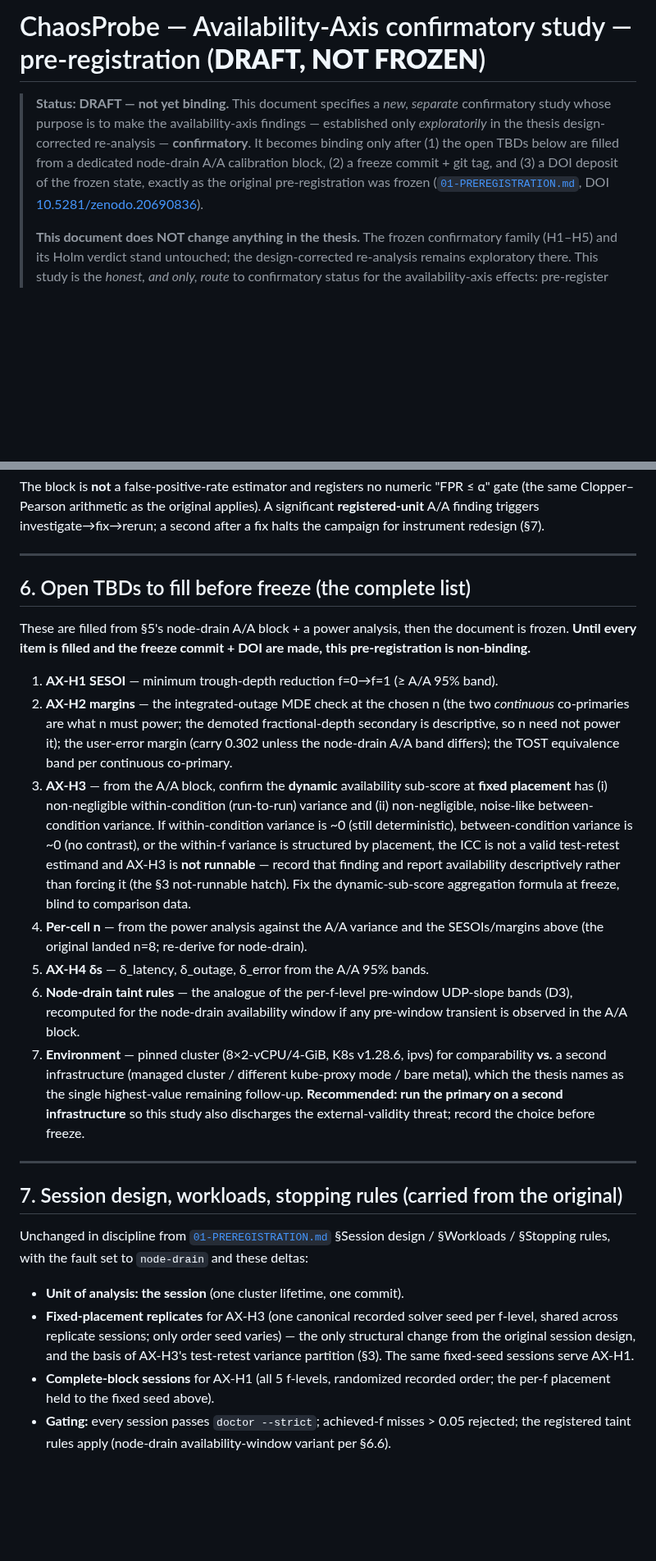
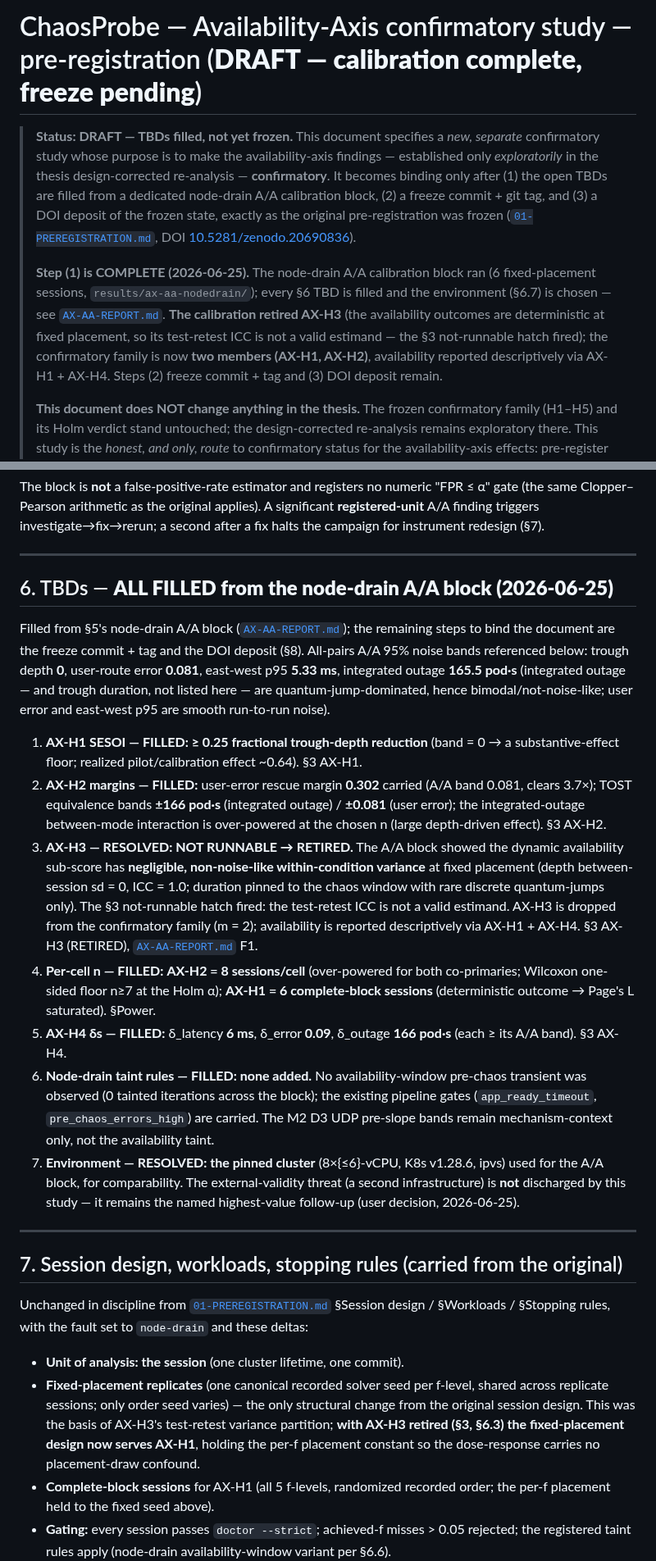
Before and after one commit to yhu02/uva-msc-thesis, a Markdown page: v2-design/AX-PREREGISTRATION-DRAFT.md, 2 parts joined by grey strips. Shown at 82% size. Rendered like a GitHub page; blank space fills up the shorter version.

```diff
--- a/v2-design/AX-PREREGISTRATION-DRAFT.md
+++ b/v2-design/AX-PREREGISTRATION-DRAFT.md
@@ -1,14 +1,23 @@
-# ChaosProbe — Availability-Axis confirmatory study — pre-registration (**DRAFT, NOT FROZEN**)
+# ChaosProbe — Availability-Axis confirmatory study — pre-registration (**DRAFT — calibration complete, freeze pending**)
 
-> **Status: DRAFT — not yet binding.** This document specifies a *new,
-> separate* confirmatory study whose purpose is to make the availability-axis
-> findings — established only *exploratorily* in the thesis design-corrected
-> re-analysis — **confirmatory**. It becomes binding only after (1) the
-> open TBDs below are filled from a dedicated node-drain A/A calibration block,
+> **Status: DRAFT — TBDs filled, not yet frozen.** This document specifies a
+> *new, separate* confirmatory study whose purpose is to make the
+> availability-axis findings — established only *exploratorily* in the thesis
+> design-corrected re-analysis — **confirmatory**. It becomes binding only after
+> (1) the open TBDs are filled from a dedicated node-drain A/A calibration block,
 > (2) a freeze commit + git tag, and (3) a DOI deposit of the frozen state,
 > exactly as the original pre-registration was frozen
 > ([`01-PREREGISTRATION.md`](01-PREREGISTRATION.md), DOI
 > [10.5281/zenodo.20690836](https://doi.org/10.5281/zenodo.20690836)).
+>
+> **Step (1) is COMPLETE (2026-06-25).** The node-drain A/A calibration block ran
+> (6 fixed-placement sessions, `results/ax-aa-nodedrain/`); every §6 TBD is filled
+> and the environment (§6.7) is chosen — see [`AX-AA-REPORT.md`](AX-AA-REPORT.md).
+> **The calibration retired AX-H3** (the availability outcomes are deterministic at
+> fixed placement, so its test-retest ICC is not a valid estimand — the §3
+> not-runnable hatch fired); the confirmatory family is now **two members (AX-H1,
+> AX-H2)**, availability reported descriptively via AX-H1 + AX-H4. Steps (2) freeze
+> commit + tag and (3) DOI deposit remain.
 >
 > **This document does NOT change anything in the thesis.** The frozen
 > confirmatory family (H1–H5) and its Holm verdict stand untouched; the
@@ -264,39 +293,43 @@ a second after a fix halts the campaign for instrument redesign (§7).
 
 ---
 
-## 6. Open TBDs to fill before freeze (the complete list)
+## 6. TBDs — **ALL FILLED from the node-drain A/A block (2026-06-25)**
 
-These are filled from §5's node-drain A/A block + a power analysis, then the
-document is frozen. **Until every item is filled and the freeze commit + DOI are
-made, this pre-registration is non-binding.**
+Filled from §5's node-drain A/A block ([`AX-AA-REPORT.md`](AX-AA-REPORT.md)); the
+remaining steps to bind the document are the freeze commit + tag and the DOI
+deposit (§8). All-pairs A/A 95% noise bands referenced below: trough depth **0**,
+user-route error **0.081**, east-west p95 **5.33 ms**, integrated outage **165.5
+pod·s** (integrated outage — and trough duration, not listed here — are
+quantum-jump-dominated, hence bimodal/not-noise-like; user error and east-west p95
+are smooth run-to-run noise).
 
-1. **AX-H1 SESOI** — minimum trough-depth reduction f=0→f=1 (≥ A/A 95% band).
-2. **AX-H2 margins** — the integrated-outage MDE check at the chosen n (the two
-   *continuous* co-primaries are what n must power; the demoted fractional-depth
-   secondary is descriptive, so n need not power it); the user-error margin (carry
-   0.302 unless the node-drain A/A band differs); the TOST equivalence band per
-   continuous co-primary.
-3. **AX-H3** — from the A/A block, confirm the **dynamic** availability sub-score
-   at **fixed placement** has (i) non-negligible within-condition (run-to-run)
-   variance and (ii) non-negligible, noise-like between-condition variance. If
-   within-condition variance is ~0 (still deterministic), between-condition
-   variance is ~0 (no contrast), or the within-f variance is structured by
-   placement, the ICC is not a valid test-retest estimand and AX-H3 is **not
-   runnable** — record that finding and report availability descriptively rather
-   than forcing it (the §3 not-runnable hatch). Fix the dynamic-sub-score
-   aggregation formula at freeze, blind to comparison data.
-4. **Per-cell n** — from the power analysis against the A/A variance and the
-   SESOIs/margins above (the original landed n=8; re-derive for node-drain).
-5. **AX-H4 δs** — δ_latency, δ_outage, δ_error from the A/A 95% bands.
-6. **Node-drain taint rules** — the analogue of the per-f-level pre-window
-   UDP-slope bands (D3), recomputed for the node-drain availability window if
-   any pre-window transient is observed in the A/A block.
-7. **Environment** — pinned cluster (8×2-vCPU/4-GiB, K8s v1.28.6, ipvs) for
-   comparability **vs.** a second infrastructure (managed cluster / different
-   kube-proxy mode / bare metal), which the thesis names as the single
-   highest-value remaining follow-up. **Recommended: run the primary on a second
-   infrastructure** so this study also discharges the external-validity threat;
-   record the choice before freeze.
+1. **AX-H1 SESOI — FILLED: ≥ 0.25 fractional trough-depth reduction** (band = 0
+   → a substantive-effect floor; realized pilot/calibration effect ~0.64). §3 AX-H1.
+2. **AX-H2 margins — FILLED:** user-error rescue margin **0.302** carried (A/A band
+   0.081, clears 3.7×); TOST equivalence bands **±166 pod·s** (integrated outage) /
+   **±0.081** (user error); the integrated-outage between-mode interaction is
+   over-powered at the chosen n (large depth-driven effect). §3 AX-H2.
+3. **AX-H3 — RESOLVED: NOT RUNNABLE → RETIRED.** The A/A block showed the dynamic
+   availability sub-score has **negligible, non-noise-like within-condition
+   variance** at fixed placement (depth between-session sd = 0, ICC = 1.0; duration
+   pinned to the chaos window with rare discrete quantum-jumps only). The §3
+   not-runnable hatch fired: the test-retest ICC is not a valid estimand. AX-H3 is
+   dropped from the confirmatory family (m = 2); availability is reported
+   descriptively via AX-H1 + AX-H4. §3 AX-H3 (RETIRED), [`AX-AA-REPORT.md`](AX-AA-REPORT.md) F1.
+4. **Per-cell n — FILLED:** **AX-H2 = 8 sessions/cell** (over-powered for both
+   co-primaries; Wilcoxon one-sided floor n≥7 at the Holm α); **AX-H1 = 6
+   complete-block sessions** (deterministic outcome → Page's L saturated). §Power.
+5. **AX-H4 δs — FILLED:** δ_latency **6 ms**, δ_error **0.09**, δ_outage **166
+   pod·s** (each ≥ its A/A band). §3 AX-H4.
+6. **Node-drain taint rules — FILLED: none added.** No availability-window
+   pre-chaos transient was observed (0 tainted iterations across the block); the
+   existing pipeline gates (`app_ready_timeout`, `pre_chaos_errors_high`) are
+   carried. The M2 D3 UDP pre-slope bands remain mechanism-context only, not the
+   availability taint.
+7. **Environment — RESOLVED: the pinned cluster** (8×{≤6}-vCPU, K8s v1.28.6, ipvs)
+   used for the A/A block, for comparability. The external-validity threat (a second
+   infrastructure) is **not** discharged by this study — it remains the named
+   highest-value follow-up (user decision, 2026-06-25).
 
 ---
 
@@ -307,10 +340,12 @@ Unchanged in discipline from [`01-PREREGISTRATION.md`](01-PREREGISTRATION.md)
 `node-drain` and these deltas:
 
 - **Unit of analysis: the session** (one cluster lifetime, one commit).
-- **Fixed-placement replicates** for AX-H3 (one canonical recorded solver seed per
-  f-level, shared across replicate sessions; only order seed varies) — the only
-  structural change from the original session design, and the basis of AX-H3's
-  test-retest variance partition (§3). The same fixed-seed sessions serve AX-H1.
+- **Fixed-placement replicates** (one canonical recorded solver seed per f-level,
+  shared across replicate sessions; only order seed varies) — the only structural
+  change from the original session design. This was the basis of AX-H3's test-retest
+  variance partition; **with AX-H3 retired (§3, §6.3) the fixed-placement design now
+  serves AX-H1**, holding the per-f placement constant so the dose-response carries
+  no placement-draw confound.
 - **Complete-block sessions** for AX-H1 (all 5 f-levels, randomized recorded
   order; the per-f placement held to the fixed seed above).
 - **Gating:** every session passes `doctor --strict`; achieved-f misses > 0.05
```
Also changed, not shown: other parts of v2-design/AX-PREREGISTRATION-DRAFT.md (+43 -22 lines), v2-design/AX-AA-REPORT.md (added, +261 -0 lines).
